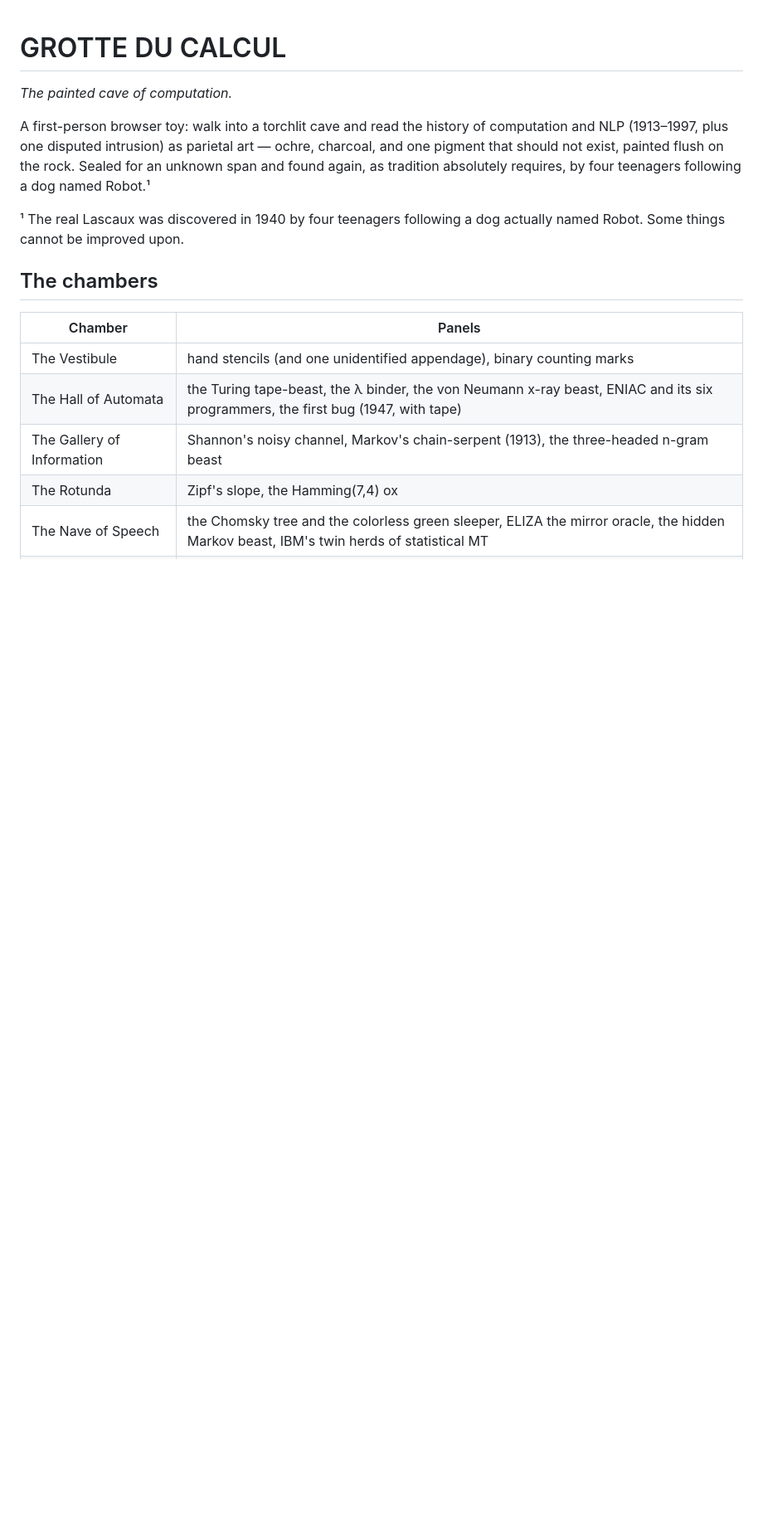
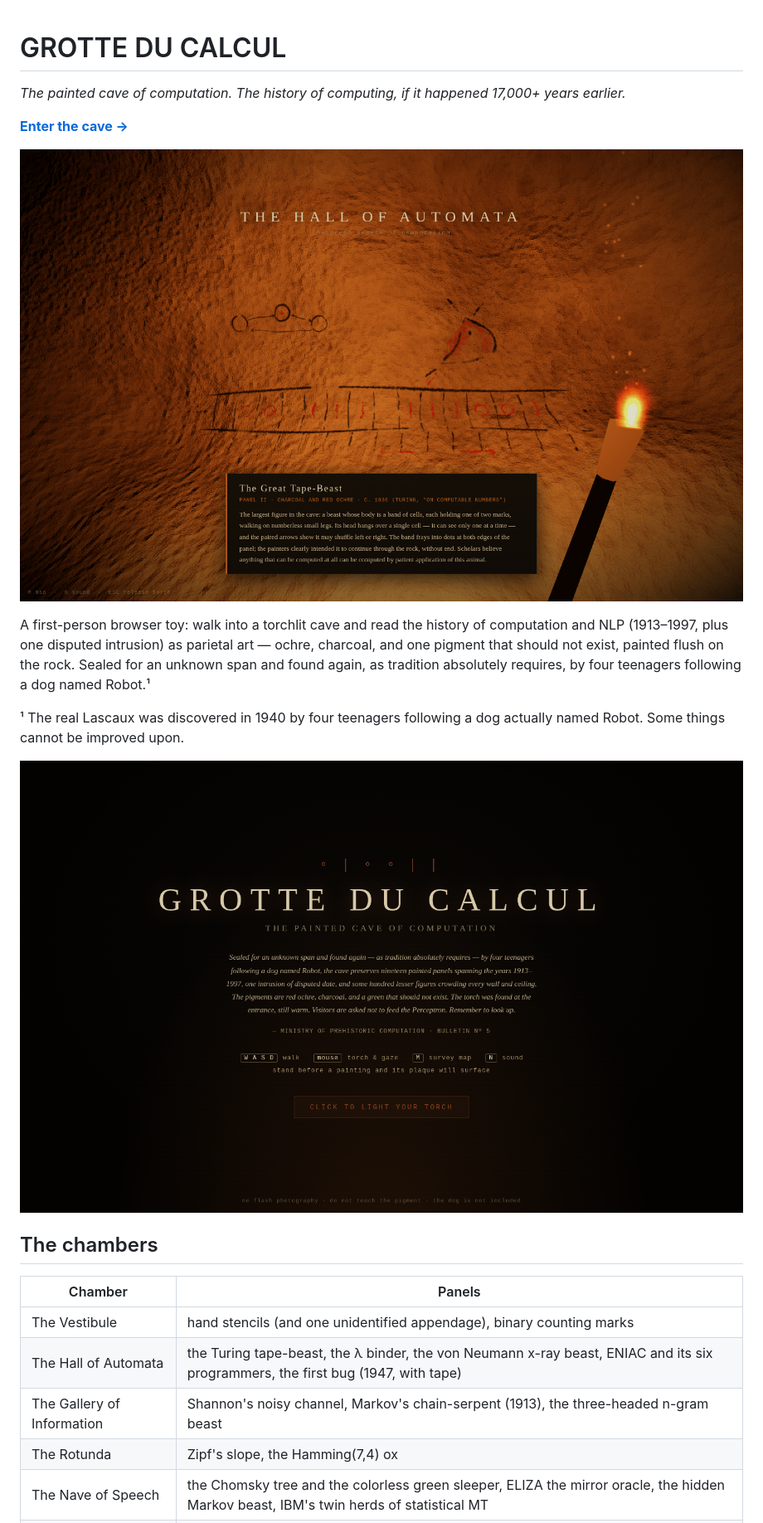
Before and after one commit to brezgis/lascaux-compute, a Markdown page: README.md, the part around one of its changes. Shown at 83% size. Drawn GitHub-style; pictures changed too: docs/cave.png (added), docs/title.png (added); blank space fills up the shorter version.

Commit message:
Add cave screenshots and MIT license, polish README
Co-Authored-By: Claude Fable 5 <noreply@anthropic.com>

```diff
--- a/README.md
+++ b/README.md
@@ -1,6 +1,11 @@
 # GROTTE DU CALCUL
 
-*The painted cave of computation.*
+*The painted cave of computation. The history of computing, if it happened
+17,000+ years earlier.*
+
+**[Enter the cave →](https://recursite.brezgis.com/lascaux/)**
+
+![The Great Tape-Beast — Panel II, charcoal and red ochre, c. 1936 — in the Hall of Automata](docs/cave.png)
 
 A first-person browser toy: walk into a torchlit cave and read the history of
 computation and NLP (1913–1997, plus one disputed intrusion) as parietal art —
@@ -10,6 +15,8 @@ requires, by four teenagers following a dog named Robot.¹
 
 ¹ The real Lascaux was discovered in 1940 by four teenagers following a dog
 actually named Robot. Some things cannot be improved upon.
+
+![The title screen — click to light your torch](docs/title.png)
 
 ## The chambers
 
```
Also changed, not shown: other parts of README.md (+2 -1 lines), 1 other file.
